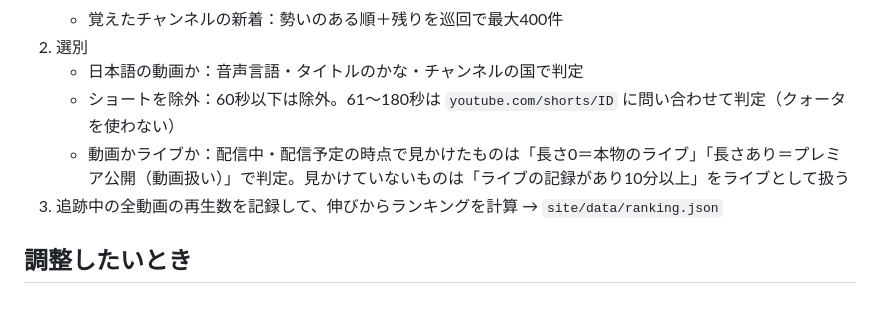
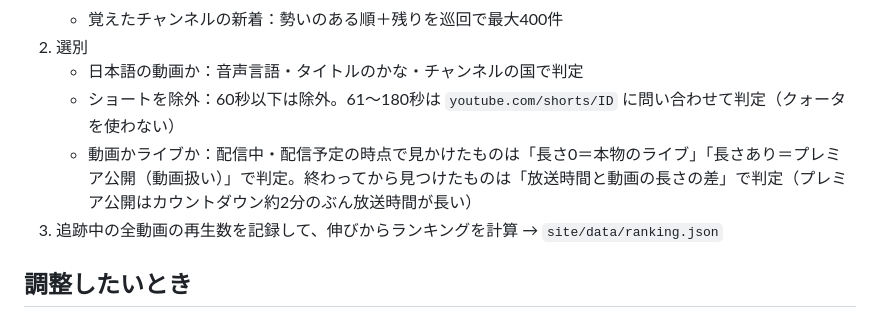
Before and after one commit to tunakan12/yt-jp-ranking, a Markdown page: README.md, the part around the change. GitHub-like rendering.

Commit message:
Update criteria for video and live stream detection
Clarified criteria for distinguishing between live streams and videos in the README.

```diff
--- a/README.md
+++ b/README.md
@@ -51,7 +51,7 @@ Google Cloud プロジェクトの課金（請求先アカウント）は無効
 2. 選別
    - 日本語の動画か：音声言語・タイトルのかな・チャンネルの国で判定
    - ショートを除外：60秒以下は除外。61〜180秒は `youtube.com/shorts/ID` に問い合わせて判定（クォータを使わない）
-   - 動画かライブか：配信中・配信予定の時点で見かけたものは「長さ0＝本物のライブ」「長さあり＝プレミア公開（動画扱い）」で判定。見かけていないものは「ライブの記録があり10分以上」をライブとして扱う
+   - 動画かライブか：配信中・配信予定の時点で見かけたものは「長さ0＝本物のライブ」「長さあり＝プレミア公開（動画扱い）」で判定。終わってから見つけたものは「放送時間と動画の長さの差」で判定（プレミア公開はカウントダウン約2分のぶん放送時間が長い）
 3. 追跡中の全動画の再生数を記録して、伸びからランキングを計算 → `site/data/ranking.json`
 
 ## 調整したいとき
```
